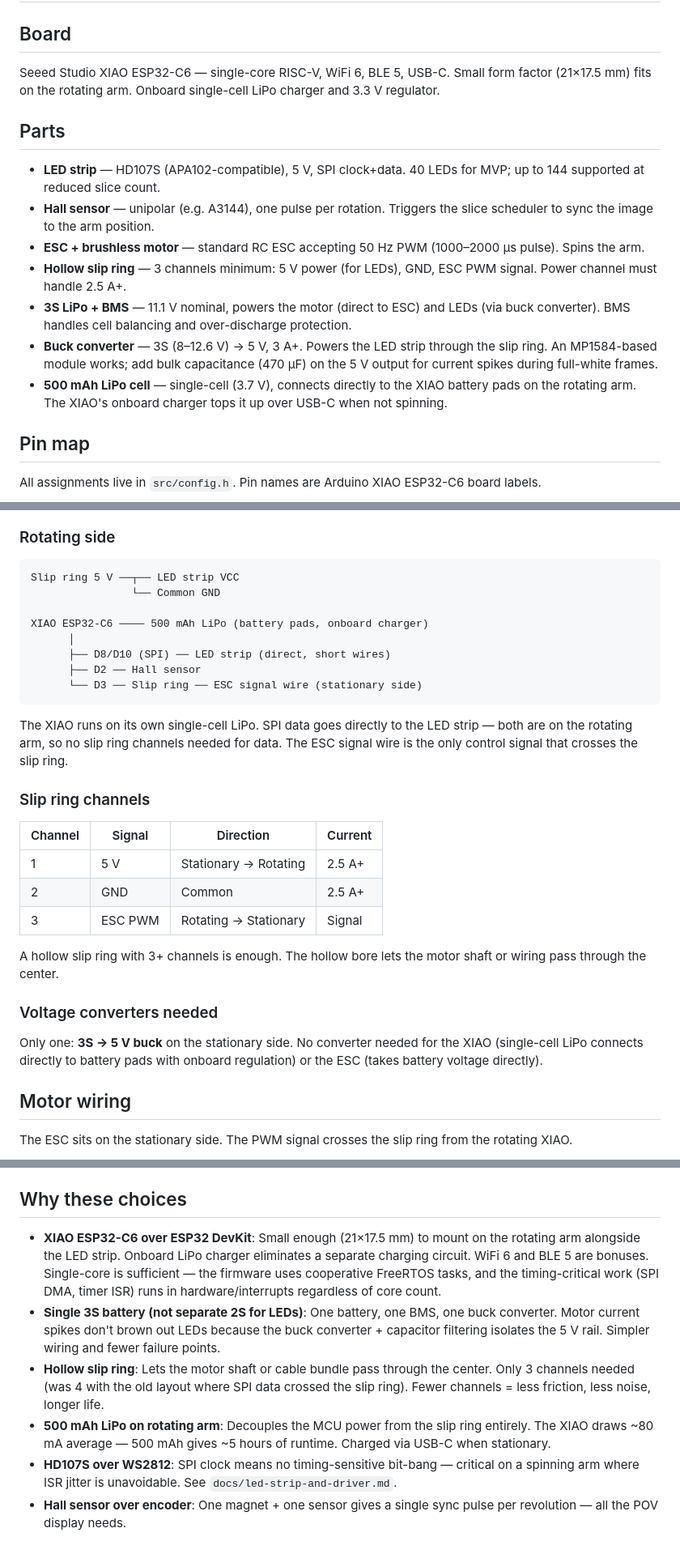
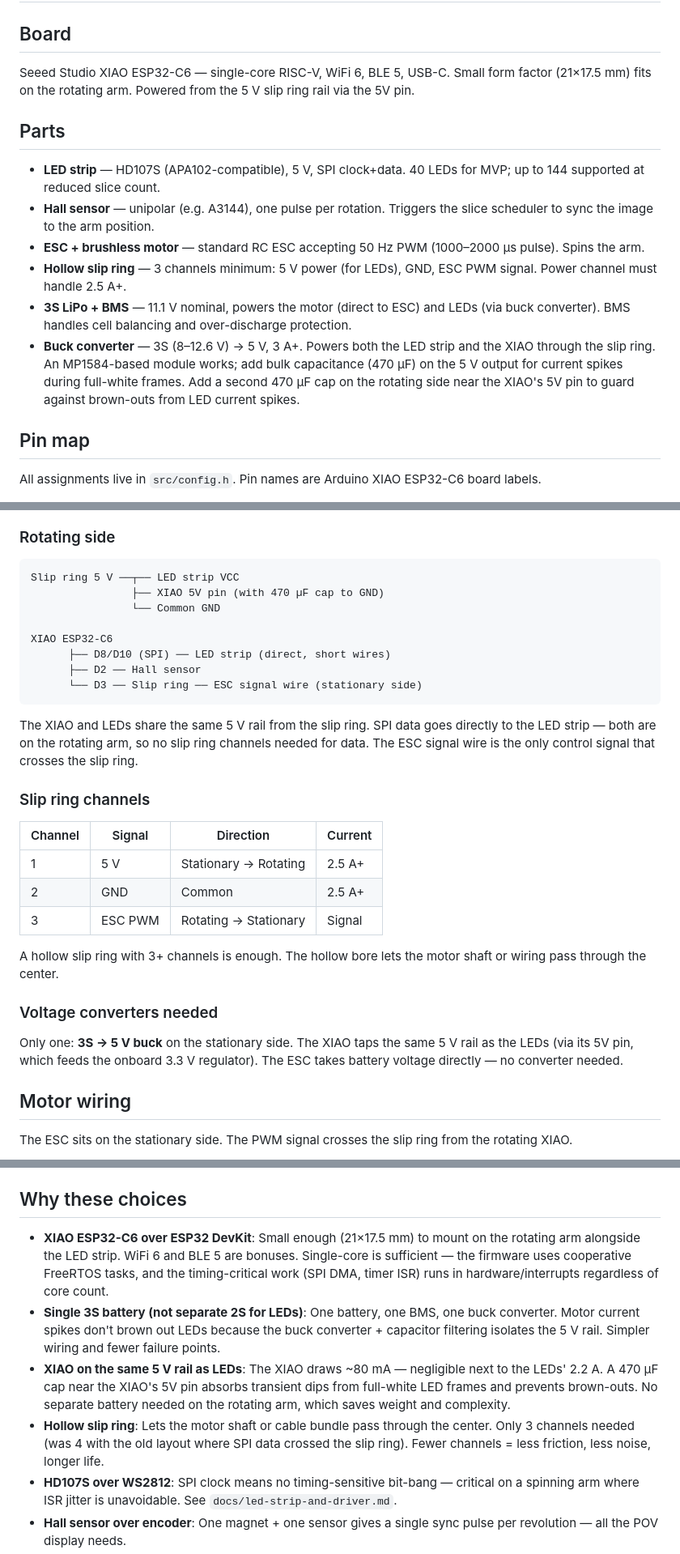
Before and after one commit to vova-kt/pov-display, a Markdown page: docs/wiring-and-parts.md, 3 parts joined by grey strips. Shown at 81% size. Drawn GitHub-style.

Commit message:
esp powered by 3s

````diff
--- a/docs/wiring-and-parts.md
+++ b/docs/wiring-and-parts.md
@@ -2,7 +2,7 @@
 
 ## Board
 
-Seeed Studio XIAO ESP32-C6 — single-core RISC-V, WiFi 6, BLE 5, USB-C. Small form factor (21×17.5 mm) fits on the rotating arm. Onboard single-cell LiPo charger and 3.3 V regulator.
+Seeed Studio XIAO ESP32-C6 — single-core RISC-V, WiFi 6, BLE 5, USB-C. Small form factor (21×17.5 mm) fits on the rotating arm. Powered from the 5 V slip ring rail via the 5V pin.
 
 ## Parts
 
@@ -11,8 +11,7 @@ Seeed Studio XIAO ESP32-C6 — single-core RISC-V, WiFi 6, BLE 5, USB-C. Small f
 - **ESC + brushless motor** — standard RC ESC accepting 50 Hz PWM (1000–2000 µs pulse). Spins the arm.
 - **Hollow slip ring** — 3 channels minimum: 5 V power (for LEDs), GND, ESC PWM signal. Power channel must handle 2.5 A+.
 - **3S LiPo + BMS** — 11.1 V nominal, powers the motor (direct to ESC) and LEDs (via buck converter). BMS handles cell balancing and over-discharge protection.
-- **Buck converter** — 3S (8–12.6 V) → 5 V, 3 A+. Powers the LED strip through the slip ring. An MP1584-based module works; add bulk capacitance (470 µF) on the 5 V output for current spikes during full-white frames.
-- **500 mAh LiPo cell** — single-cell (3.7 V), connects directly to the XIAO battery pads on the rotating arm. The XIAO's onboard charger tops it up over USB-C when not spinning.
+- **Buck converter** — 3S (8–12.6 V) → 5 V, 3 A+. Powers both the LED strip and the XIAO through the slip ring. An MP1584-based module works; add bulk capacitance (470 µF) on the 5 V output for current spikes during full-white frames. Add a second 470 µF cap on the rotating side near the XIAO's 5V pin to guard against brown-outs from LED current spikes.
 
 ## Pin map
 
@@ -46,16 +45,16 @@ The ESC takes 3S voltage directly. The buck converter steps down to 5 V for the
 
 ```
 Slip ring 5 V ──┬── LED strip VCC
+                ├── XIAO 5V pin (with 470 µF cap to GND)
                 └── Common GND
 
-XIAO ESP32-C6 ──── 500 mAh LiPo (battery pads, onboard charger)
-      │
+XIAO ESP32-C6
       ├── D8/D10 (SPI) ── LED strip (direct, short wires)
       ├── D2 ── Hall sensor
       └── D3 ── Slip ring ── ESC signal wire (stationary side)
 ```
 
-The XIAO runs on its own single-cell LiPo. SPI data goes directly to the LED strip — both are on the rotating arm, so no slip ring channels needed for data. The ESC signal wire is the only control signal that crosses the slip ring.
+The XIAO and LEDs share the same 5 V rail from the slip ring. SPI data goes directly to the LED strip — both are on the rotating arm, so no slip ring channels needed for data. The ESC signal wire is the only control signal that crosses the slip ring.
 
 ### Slip ring channels
 
@@ -69,7 +68,7 @@ A hollow slip ring with 3+ channels is enough. The hollow bore lets the motor sh
 
 ### Voltage converters needed
 
-Only one: **3S → 5 V buck** on the stationary side. No converter needed for the XIAO (single-cell LiPo connects directly to battery pads with onboard regulation) or the ESC (takes battery voltage directly).
+Only one: **3S → 5 V buck** on the stationary side. The XIAO taps the same 5 V rail as the LEDs (via its 5V pin, which feeds the onboard 3.3 V regulator). The ESC takes battery voltage directly — no converter needed.
 
 ## Motor wiring
 
@@ -95,10 +94,10 @@ ESC motor-out C ───── Motor phase C
 
 ## Why these choices
 
-- **XIAO ESP32-C6 over ESP32 DevKit**: Small enough (21×17.5 mm) to mount on the rotating arm alongside the LED strip. Onboard LiPo charger eliminates a separate charging circuit. WiFi 6 and BLE 5 are bonuses. Single-core is sufficient — the firmware uses cooperative FreeRTOS tasks, and the timing-critical work (SPI DMA, timer ISR) runs in hardware/interrupts regardless of core count.
+- **XIAO ESP32-C6 over ESP32 DevKit**: Small enough (21×17.5 mm) to mount on the rotating arm alongside the LED strip. WiFi 6 and BLE 5 are bonuses. Single-core is sufficient — the firmware uses cooperative FreeRTOS tasks, and the timing-critical work (SPI DMA, timer ISR) runs in hardware/interrupts regardless of core count.
 - **Single 3S battery (not separate 2S for LEDs)**: One battery, one BMS, one buck converter. Motor current spikes don't brown out LEDs because the buck converter + capacitor filtering isolates the 5 V rail. Simpler wiring and fewer failure points.
+- **XIAO on the same 5 V rail as LEDs**: The XIAO draws ~80 mA — negligible next to the LEDs' 2.2 A. A 470 µF cap near the XIAO's 5V pin absorbs transient dips from full-white LED frames and prevents brown-outs. No separate battery needed on the rotating arm, which saves weight and complexity.
 - **Hollow slip ring**: Lets the motor shaft or cable bundle pass through the center. Only 3 channels needed (was 4 with the old layout where SPI data crossed the slip ring). Fewer channels = less friction, less noise, longer life.
-- **500 mAh LiPo on rotating arm**: Decouples the MCU power from the slip ring entirely. The XIAO draws ~80 mA average — 500 mAh gives ~5 hours of runtime. Charged via USB-C when stationary.
 - **HD107S over WS2812**: SPI clock means no timing-sensitive bit-bang — critical on a spinning arm where ISR jitter is unavoidable. See `docs/led-strip-and-driver.md`.
 - **Hall sensor over encoder**: One magnet + one sensor gives a single sync pulse per revolution — all the POV display needs.
 - **ESC + brushless over DC motor**: High RPM, low vibration, ESC handles commutation. PWM control via LEDC is trivial.
````
Also changed, not shown: CLAUDE.md (+1 -1 lines).
